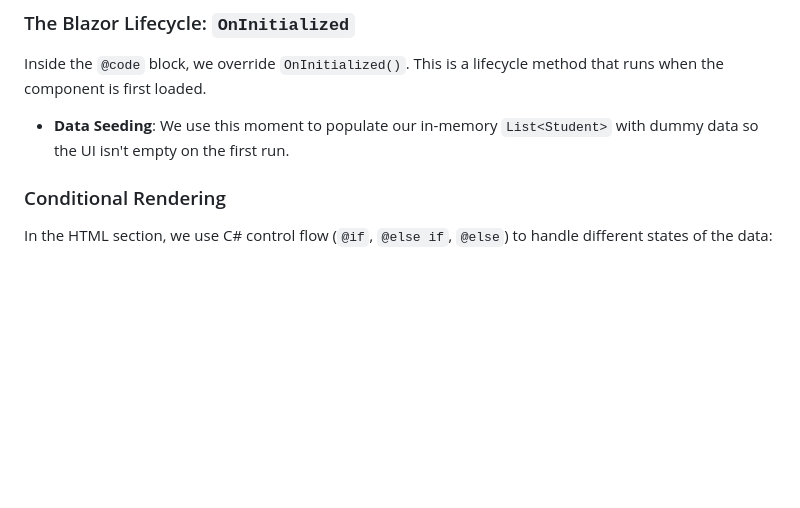
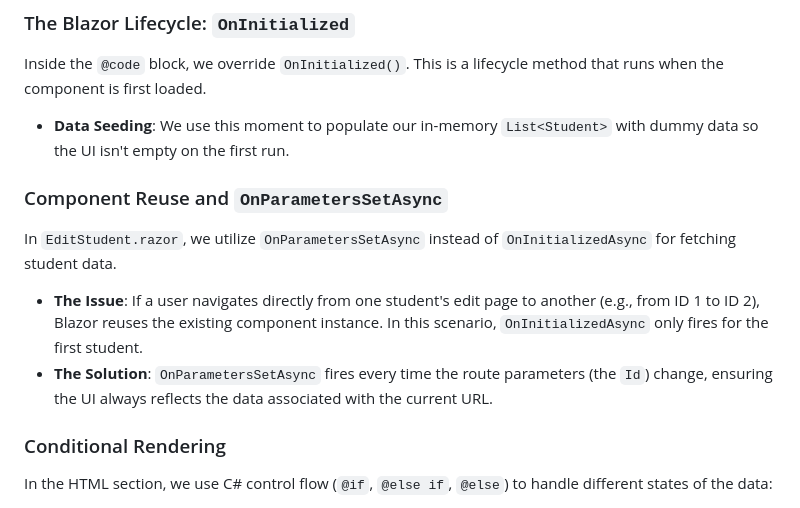
Before and after one commit to jackoverflow/StudentManagementSystem, a Markdown page: docs/ImplementationOverview.md, the part around the change. Rendered like a GitHub page; blank space fills up the shorter version.

Commit message:
docs: add technical explanation of Blazor lifecycle and component reuse

```diff
--- a/docs/ImplementationOverview.md
+++ b/docs/ImplementationOverview.md
@@ -47,6 +47,11 @@ Blazor applications are built using Razor components. These combine HTML markup
 ### The Blazor Lifecycle: `OnInitialized`
 Inside the `@code` block, we override `OnInitialized()`. This is a lifecycle method that runs when the component is first loaded.
 *   **Data Seeding**: We use this moment to populate our in-memory `List<Student>` with dummy data so the UI isn't empty on the first run.
+
+### Component Reuse and `OnParametersSetAsync`
+In `EditStudent.razor`, we utilize `OnParametersSetAsync` instead of `OnInitializedAsync` for fetching student data.
+*   **The Issue**: If a user navigates directly from one student's edit page to another (e.g., from ID 1 to ID 2), Blazor reuses the existing component instance. In this scenario, `OnInitializedAsync` only fires for the first student.
+*   **The Solution**: `OnParametersSetAsync` fires every time the route parameters (the `Id`) change, ensuring the UI always reflects the data associated with the current URL.
 
 ### Conditional Rendering
 In the HTML section, we use C# control flow (`@if`, `@else if`, `@else`) to handle different states of the data:
```
